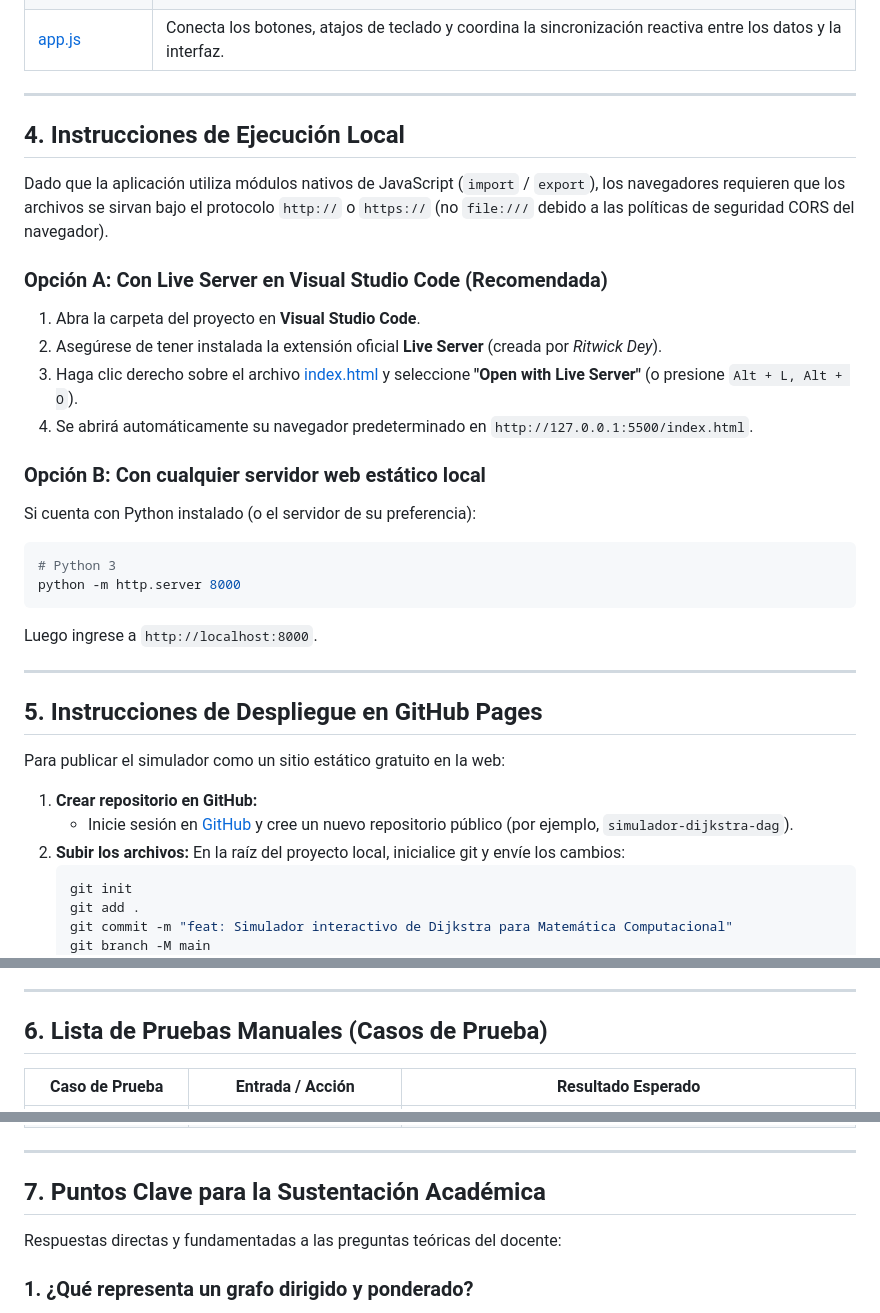
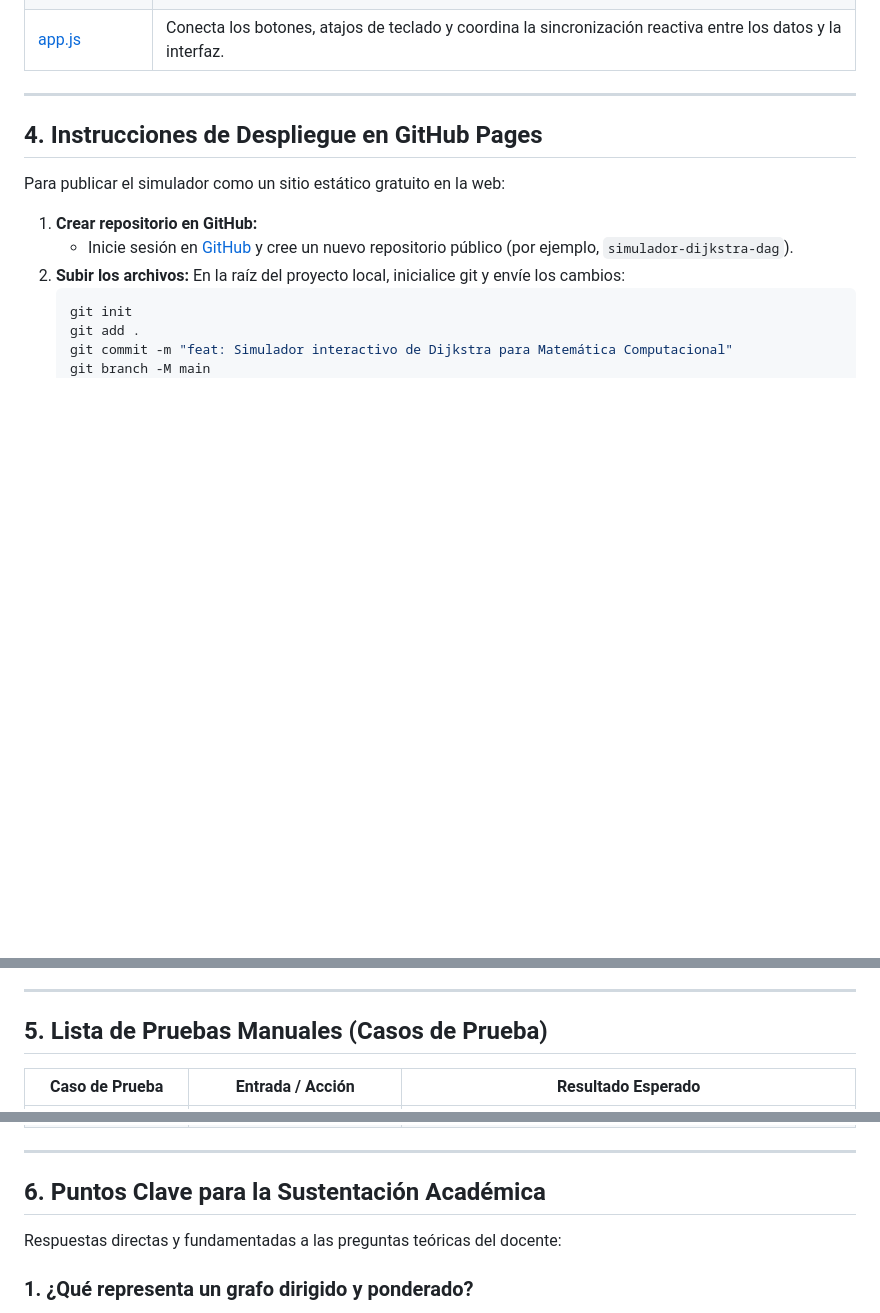
Before and after one commit to Gabrielm161204/Proyecto-mateComputacional, a Markdown page: README.md, 3 parts joined by grey strips. Drawn GitHub-style; blank space fills up the shorter version.

````diff
--- a/README.md
+++ b/README.md
@@ -81,29 +81,9 @@ El proyecto cumple estrictamente las restricciones técnicas solicitadas:
 
 ---
 
-## 4. Instrucciones de Ejecución Local
 
-Dado que la aplicación utiliza módulos nativos de JavaScript (`import` / `export`), los navegadores requieren que los archivos se sirvan bajo el protocolo `http://` o `https://` (no `file:///` debido a las políticas de seguridad CORS del navegador).
 
-### Opción A: Con Live Server en Visual Studio Code (Recomendada)
-
-1. Abra la carpeta del proyecto en **Visual Studio Code**.
-2. Asegúrese de tener instalada la extensión oficial **Live Server** (creada por *Ritwick Dey*).
-3. Haga clic derecho sobre el archivo [index.html](file:///c:/Users/gmora/Documents/index.html) y seleccione **"Open with Live Server"** (o presione `Alt + L, Alt + O`).
-4. Se abrirá automáticamente su navegador predeterminado en `http://127.0.0.1:5500/index.html`.
-
-### Opción B: Con cualquier servidor web estático local
-
-Si cuenta con Python instalado (o el servidor de su preferencia):
-```bash
-# Python 3
-python -m http.server 8000
-```
-Luego ingrese a `http://localhost:8000`.
-
----
-
-## 5. Instrucciones de Despliegue en GitHub Pages
+## 4. Instrucciones de Despliegue en GitHub Pages
 
 Para publicar el simulador como un sitio estático gratuito en la web:
 
@@ -128,7 +108,7 @@ Para publicar el simulador como un sitio estático gratuito en la web:
 
 ---
 
-## 6. Lista de Pruebas Manuales (Casos de Prueba)
+## 5. Lista de Pruebas Manuales (Casos de Prueba)
 
 | Caso de Prueba | Entrada / Acción | Resultado Esperado |
 |---|---|---|
@@ -147,7 +127,7 @@ Para publicar el simulador como un sitio estático gratuito en la web:
 
 ---
 
-## 7. Puntos Clave para la Sustentación Académica
+## 6. Puntos Clave para la Sustentación Académica
 
 Respuestas directas y fundamentadas a las preguntas teóricas del docente:
 
````
